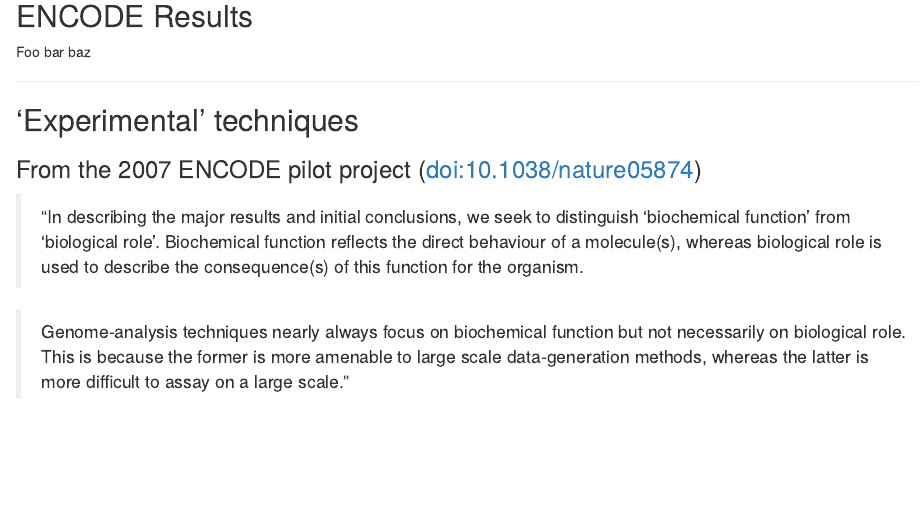
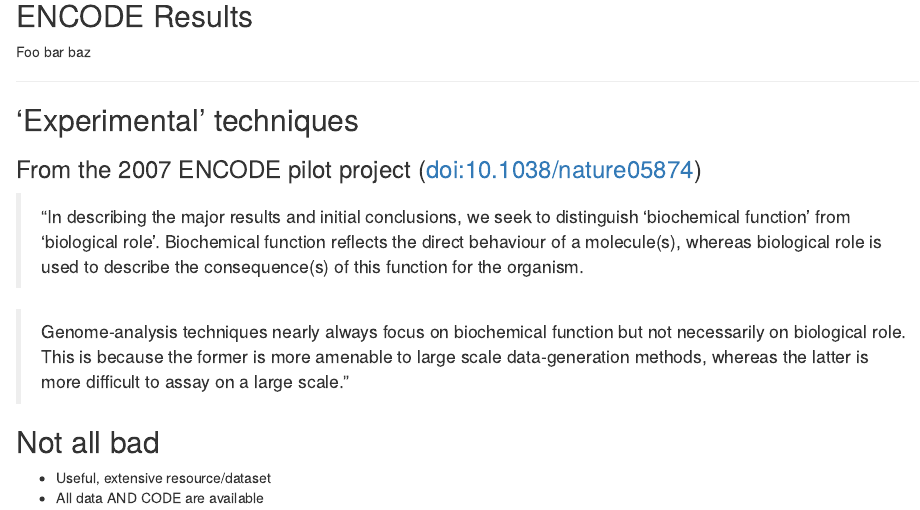
Before and after one commit to kdaily/DermJournalClub_20130614, an R Markdown document (presentation/index.Rmd): the page in a window 1100 px wide, from 600 px down. Rendered offline with R 4.5, knitr and Pandoc, with nearby package versions.

Commit message:
Updated pres

```diff
--- a/presentation/index.Rmd
+++ b/presentation/index.Rmd
@@ -48,3 +48,7 @@ Foo bar baz
 > "In describing the major results and initial conclusions, we seek to distinguish ‘biochemical function’ from ‘biological role’. Biochemical function reflects the direct behaviour of a molecule(s), whereas biological role is used to describe the consequence(s) of this function for the organism.
 
 > Genome-analysis techniques nearly always focus on biochemical function but not necessarily on biological role. This is because the former is more amenable to large scale data-generation methods, whereas the latter is more difficult to assay on a large scale."
+
+## Not all bad
+* Useful, extensive resource/dataset
+* All data AND CODE are available
```
Also changed, not shown: presentation/index.html, presentation/index.md.
